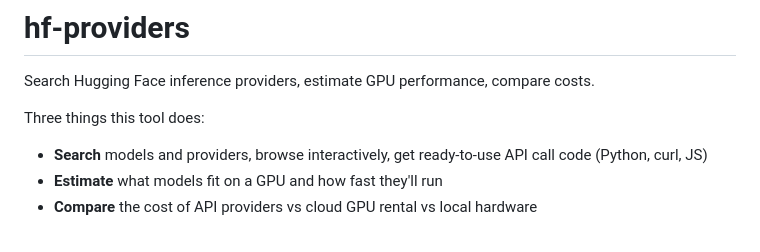
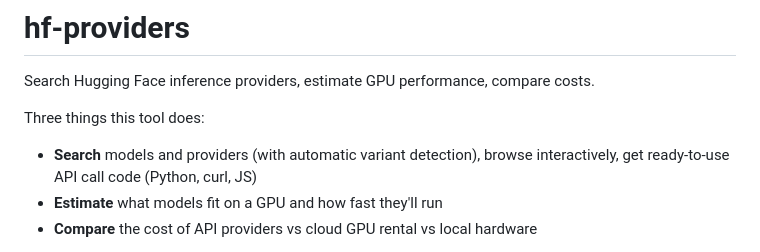
Before and after one commit to jadnohra/hf-providers, a Markdown page: README.md, the part around the change. Rendered like a GitHub page.

Commit message:
README: mention variant detection in feature summary
Co-Authored-By: Claude Opus 4.6 <noreply@anthropic.com>

```diff
--- a/README.md
+++ b/README.md
@@ -4,7 +4,7 @@ Search Hugging Face inference providers, estimate GPU performance, compare costs
 
 Three things this tool does:
 
-- **Search** models and providers, browse interactively, get ready-to-use API call code (Python, curl, JS)
+- **Search** models and providers (with automatic variant detection), browse interactively, get ready-to-use API call code (Python, curl, JS)
 - **Estimate** what models fit on a GPU and how fast they'll run
 - **Compare** the cost of API providers vs cloud GPU rental vs local hardware
 
```
